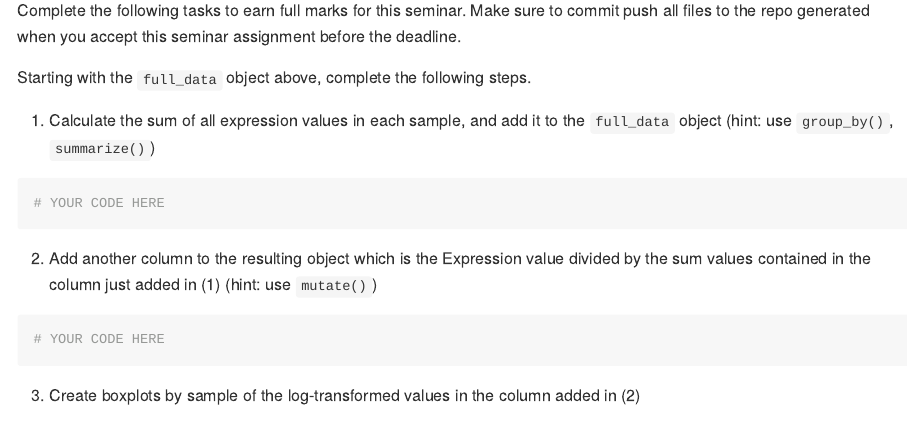
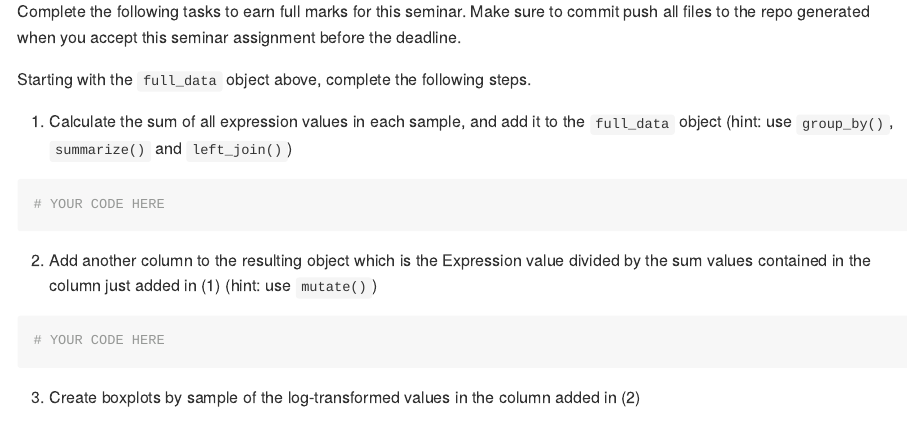
Before and after one commit to STAT540-UBC/seminar-04, an R Markdown document (sm04_data_and_dplyr.Rmd): the page in a window 1100 px wide, from 2020 px down before the commit and from 1220 px down after it, so that both start at the same text. The pictures show the output file sm04_data_and_dplyr.md that the author committed with the source, drawn offline in the style of GitHub; long lines of code are wrapped.

Commit message:
added more instructions (`left_join()`) in the deliverable part

````diff
--- a/sm04_data_and_dplyr.Rmd
+++ b/sm04_data_and_dplyr.Rmd
@@ -378,7 +378,7 @@ Complete the following tasks to earn full marks for this seminar. Make sure to c
 
 Starting with the `full_data` object above, complete the following steps.
 
-  1. Calculate the sum of all expression values in each sample, and add it to the `full_data` object (hint: use `group_by()`, `summarize()`)
+  1. Calculate the sum of all expression values in each sample, and add it to the `full_data` object (hint: use `group_by()`, `summarize()` and `left_join()`)
 
 ```{r}
 # YOUR CODE HERE
````
Also changed, not shown: sm04_data_and_dplyr.md, sm04_data_and_dplyr_files/figure-gfm/unnamed-chunk-17-1.png, sm04_data_and_dplyr_files/figure-gfm/unnamed-chunk-18-1.png, sm04_data_and_dplyr_files/figure-gfm/unnamed-chunk-19-1.png, sm04_data_and_dplyr_files/figure-gfm/unnamed-chunk-21-1.png.
